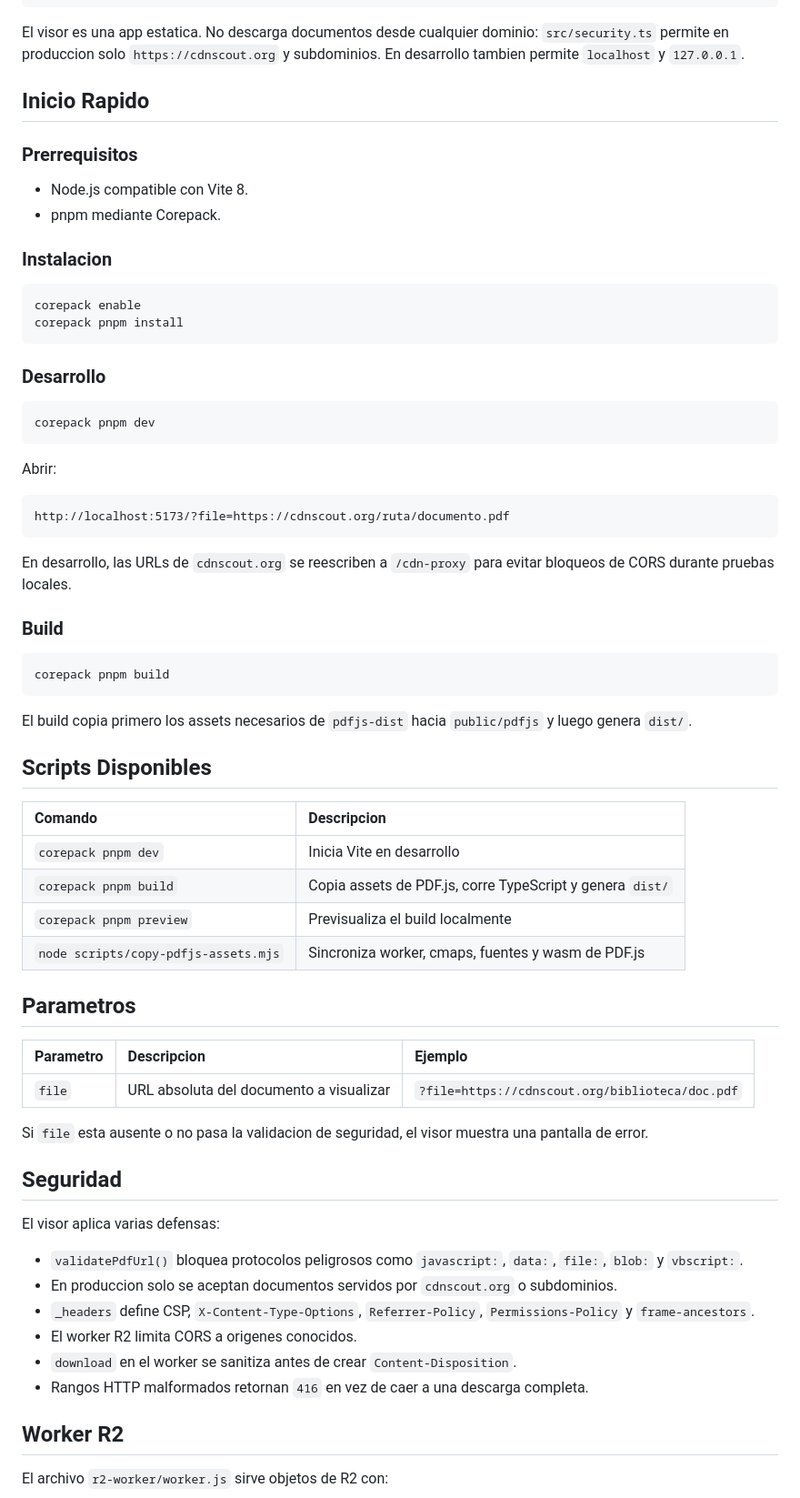
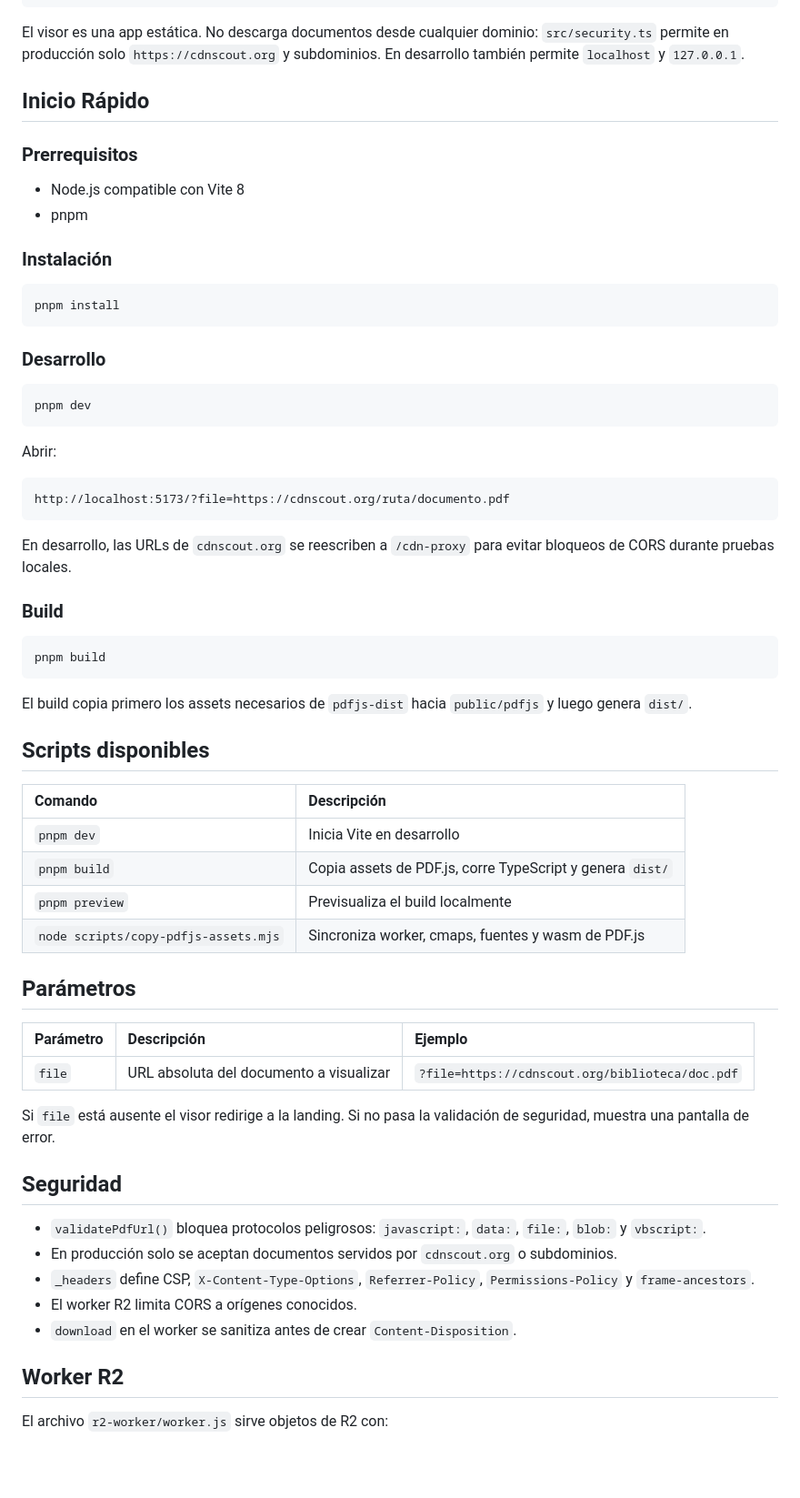
Before and after one commit to scouts-colombia/viewer-pdf, a Markdown page: README.md, the part around one of its changes. Shown at 91% size. Drawn GitHub-style; blank space fills up the shorter version.

Commit message:
docs: mejorar readme con og image, tildes y comandos pnpm

````diff
--- a/README.md
+++ b/README.md
@@ -36,26 +38,25 @@ PDF.js Viewer
   +-- cdnscout.org   -> PDF servido desde R2/Cloudflare
 ```
 
-El visor es una app estatica. No descarga documentos desde cualquier dominio: `src/security.ts` permite en produccion solo `https://cdnscout.org` y subdominios. En desarrollo tambien permite `localhost` y `127.0.0.1`.
+El visor es una app estática. No descarga documentos desde cualquier dominio: `src/security.ts` permite en producción solo `https://cdnscout.org` y subdominios. En desarrollo también permite `localhost` y `127.0.0.1`.
 
-## Inicio Rapido
+## Inicio Rápido
 
 ### Prerrequisitos
 
-- Node.js compatible con Vite 8.
-- pnpm mediante Corepack.
+- Node.js compatible con Vite 8
+- pnpm
 
-### Instalacion
+### Instalación
 
 ```bash
-corepack enable
-corepack pnpm install
+pnpm install
 ```
 
 ### Desarrollo
 
 ```bash
-corepack pnpm dev
+pnpm dev
 ```
 
 Abrir:
@@ -69,38 +70,35 @@ En desarrollo, las URLs de `cdnscout.org` se reescriben a `/cdn-proxy` para evit
 ### Build
 
 ```bash
-corepack pnpm build
+pnpm build
 ```
 
 El build copia primero los assets necesarios de `pdfjs-dist` hacia `public/pdfjs` y luego genera `dist/`.
 
-## Scripts Disponibles
+## Scripts disponibles
 
-| Comando | Descripcion |
+| Comando | Descripción |
 | :--- | :--- |
-| `corepack pnpm dev` | Inicia Vite en desarrollo |
-| `corepack pnpm build` | Copia assets de PDF.js, corre TypeScript y genera `dist/` |
-| `corepack pnpm preview` | Previsualiza el build localmente |
+| `pnpm dev` | Inicia Vite en desarrollo |
+| `pnpm build` | Copia assets de PDF.js, corre TypeScript y genera `dist/` |
+| `pnpm preview` | Previsualiza el build localmente |
 | `node scripts/copy-pdfjs-assets.mjs` | Sincroniza worker, cmaps, fuentes y wasm de PDF.js |
 
-## Parametros
+## Parámetros
 
-| Parametro | Descripcion | Ejemplo |
+| Parámetro | Descripción | Ejemplo |
 | :--- | :--- | :--- |
 | `file` | URL absoluta del documento a visualizar | `?file=https://cdnscout.org/biblioteca/doc.pdf` |
 
-Si `file` esta ausente o no pasa la validacion de seguridad, el visor muestra una pantalla de error.
+Si `file` está ausente el visor redirige a la landing. Si no pasa la validación de seguridad, muestra una pantalla de error.
 
 ## Seguridad
 
-El visor aplica varias defensas:
-
-- `validatePdfUrl()` bloquea protocolos peligrosos como `javascript:`, `data:`, `file:`, `blob:` y `vbscript:`.
-- En produccion solo se aceptan documentos servidos por `cdnscout.org` o subdominios.
+- `validatePdfUrl()` bloquea protocolos peligrosos: `javascript:`, `data:`, `file:`, `blob:` y `vbscript:`.
+- En producción solo se aceptan documentos servidos por `cdnscout.org` o subdominios.
 - `_headers` define CSP, `X-Content-Type-Options`, `Referrer-Policy`, `Permissions-Policy` y `frame-ancestors`.
-- El worker R2 limita CORS a origenes conocidos.
+- El worker R2 limita CORS a orígenes conocidos.
 - `download` en el worker se sanitiza antes de crear `Content-Disposition`.
-- Rangos HTTP malformados retornan `416` en vez de caer a una descarga completa.
 
 ## Worker R2
 
````
Also changed, not shown: other parts of README.md (+19 -24 lines).
